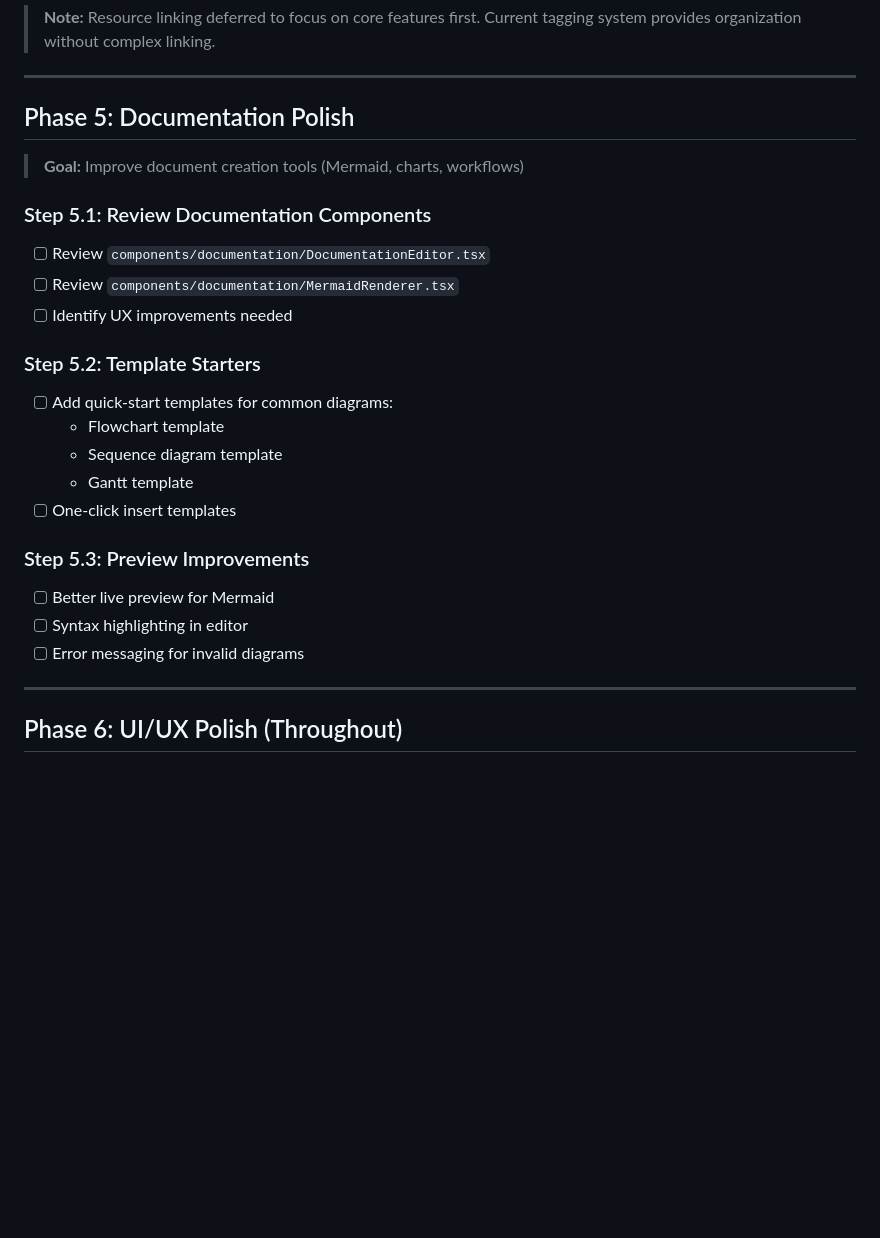
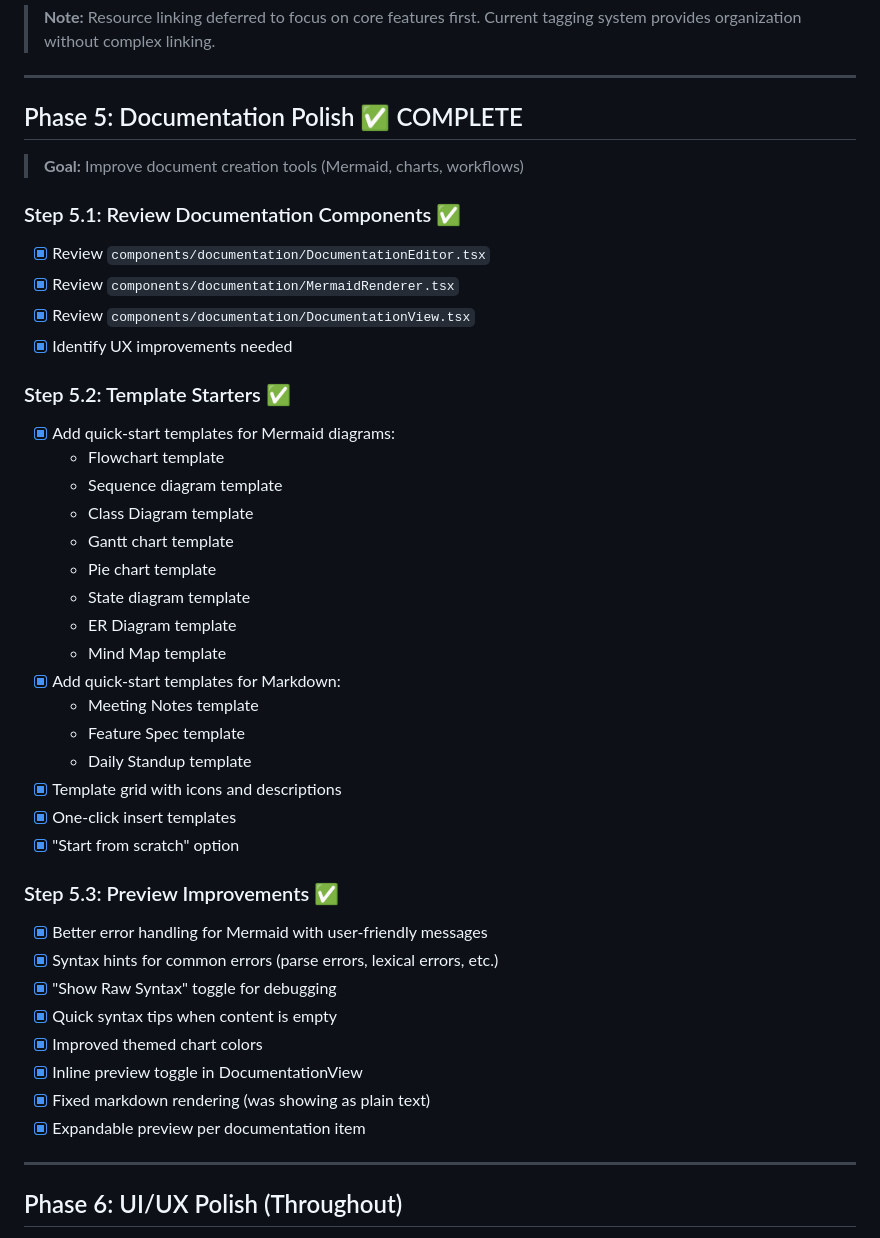
Before and after one commit to tsigafoos/ruff_planner, a Markdown page: IMPLEMENTATION_PLAN.md, the part around the change. GitHub-like rendering; blank space fills up the shorter version.

Commit message:
Mark Phase 5 Documentation Polish as complete
Co-authored-by: tim <tim@2gooddogs.com>

```diff
--- a/IMPLEMENTATION_PLAN.md
+++ b/IMPLEMENTATION_PLAN.md
@@ -148,26 +148,43 @@ This plan follows the energy-based, short sprint approach discussed. Each phase
 
 ---
 
-## Phase 5: Documentation Polish
+## Phase 5: Documentation Polish ✅ COMPLETE
 
 > **Goal:** Improve document creation tools (Mermaid, charts, workflows)
 
-### Step 5.1: Review Documentation Components
-- [ ] Review `components/documentation/DocumentationEditor.tsx`
-- [ ] Review `components/documentation/MermaidRenderer.tsx`
-- [ ] Identify UX improvements needed
+### Step 5.1: Review Documentation Components ✅
+- [x] Review `components/documentation/DocumentationEditor.tsx`
+- [x] Review `components/documentation/MermaidRenderer.tsx`
+- [x] Review `components/documentation/DocumentationView.tsx`
+- [x] Identify UX improvements needed
 
-### Step 5.2: Template Starters
-- [ ] Add quick-start templates for common diagrams:
+### Step 5.2: Template Starters ✅
+- [x] Add quick-start templates for Mermaid diagrams:
   - Flowchart template
   - Sequence diagram template
-  - Gantt template
-- [ ] One-click insert templates
+  - Class Diagram template
+  - Gantt chart template
+  - Pie chart template
+  - State diagram template
+  - ER Diagram template
+  - Mind Map template
+- [x] Add quick-start templates for Markdown:
+  - Meeting Notes template
+  - Feature Spec template
+  - Daily Standup template
+- [x] Template grid with icons and descriptions
+- [x] One-click insert templates
+- [x] "Start from scratch" option
 
-### Step 5.3: Preview Improvements
-- [ ] Better live preview for Mermaid
-- [ ] Syntax highlighting in editor
-- [ ] Error messaging for invalid diagrams
+### Step 5.3: Preview Improvements ✅
+- [x] Better error handling for Mermaid with user-friendly messages
+- [x] Syntax hints for common errors (parse errors, lexical errors, etc.)
+- [x] "Show Raw Syntax" toggle for debugging
+- [x] Quick syntax tips when content is empty
+- [x] Improved themed chart colors
+- [x] Inline preview toggle in DocumentationView
+- [x] Fixed markdown rendering (was showing as plain text)
+- [x] Expandable preview per documentation item
 
 ---
 
```
